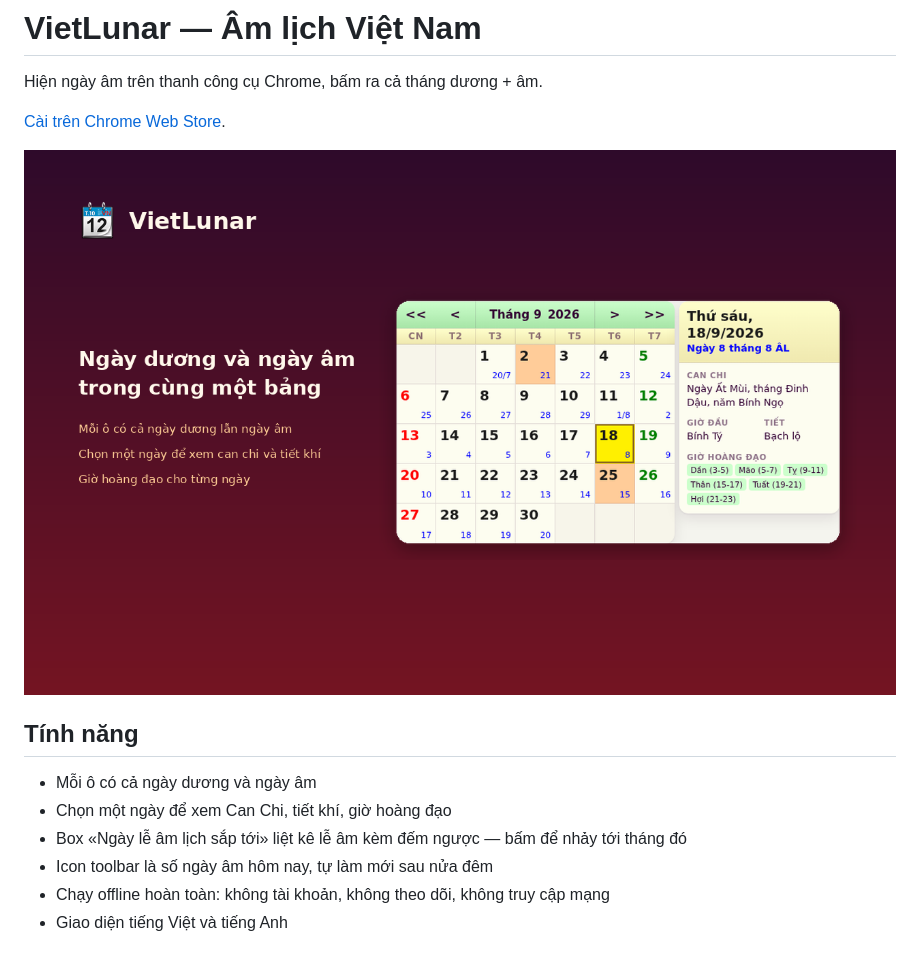
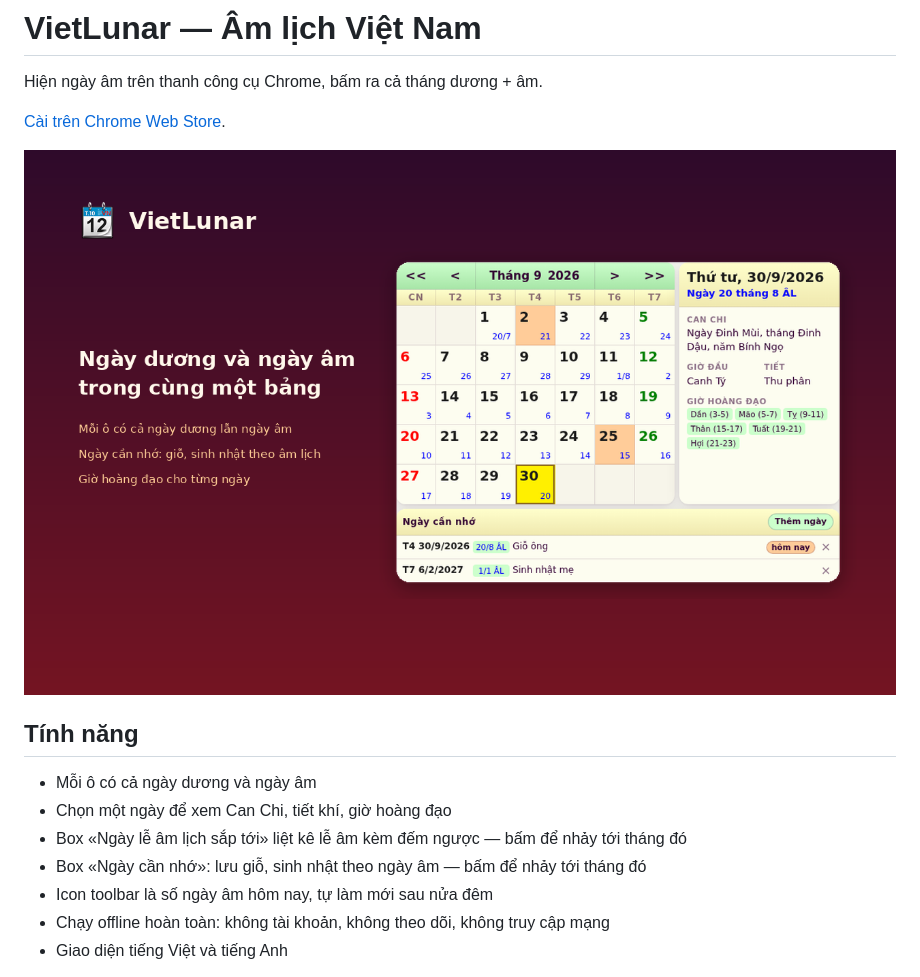
Before and after one commit to kimkha/vietlunar, a Markdown page: README.md, the part around the change. Drawn GitHub-style; pictures changed too: resources/store/screenshot-1280x800-month.png.

```diff
--- a/README.md
+++ b/README.md
@@ -11,6 +11,7 @@ Hiện ngày âm trên thanh công cụ Chrome, bấm ra cả tháng dương +
 - Mỗi ô có cả ngày dương và ngày âm
 - Chọn một ngày để xem Can Chi, tiết khí, giờ hoàng đạo
 - Box «Ngày lễ âm lịch sắp tới» liệt kê lễ âm kèm đếm ngược — bấm để nhảy tới tháng đó
+- Box «Ngày cần nhớ»: lưu giỗ, sinh nhật theo ngày âm — bấm để nhảy tới tháng đó
 - Icon toolbar là số ngày âm hôm nay, tự làm mới sau nửa đêm
 - Chạy offline hoàn toàn: không tài khoản, không theo dõi, không truy cập mạng
 - Giao diện tiếng Việt và tiếng Anh
```
Also changed, not shown: CHANGELOG.md (+10 -0 lines), personal-card-empty.png (added), resources/store/marquee-1400x560.png, resources/store/popup-month.png, resources/store/popup-tet.png, resources/store/screenshot-1280x800-tet.png, 9 other files.
